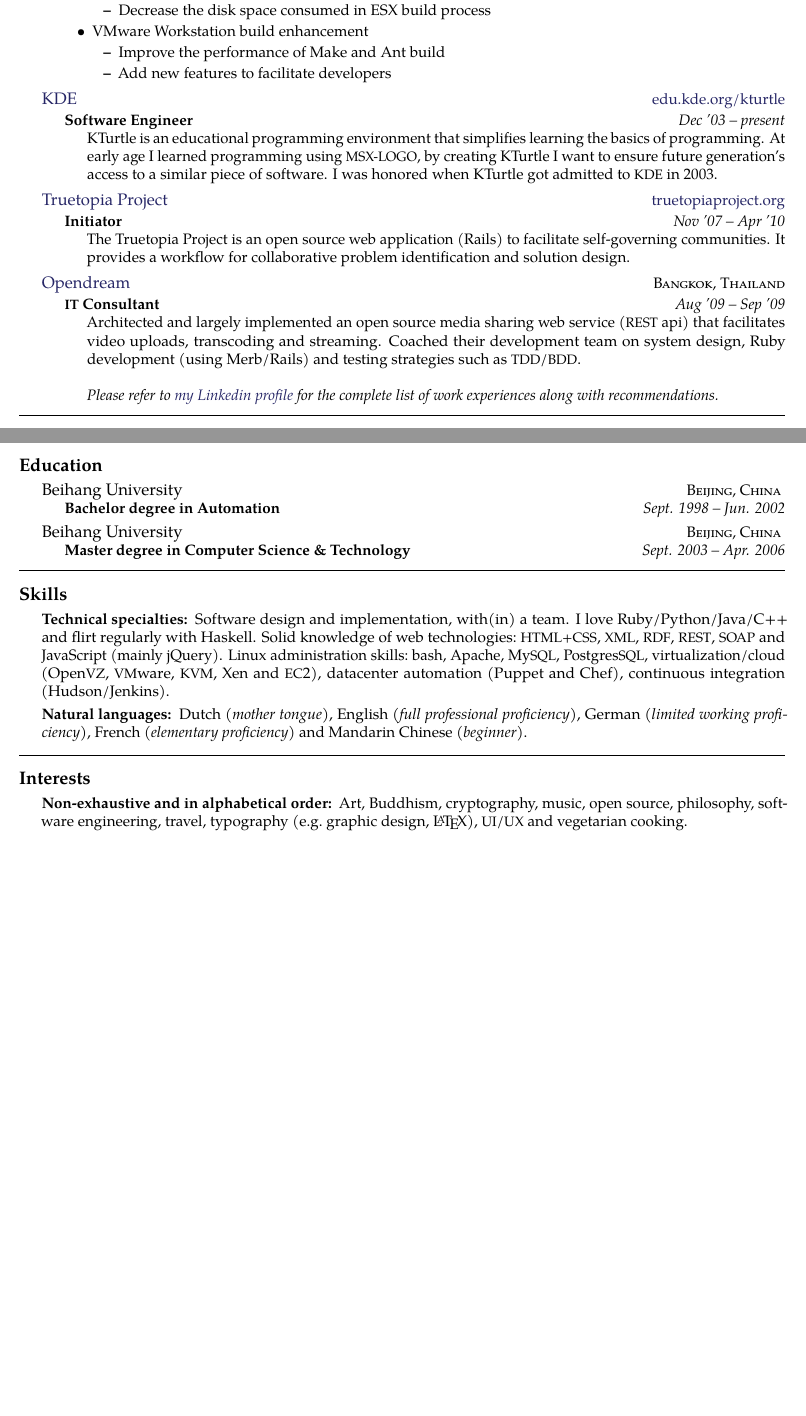
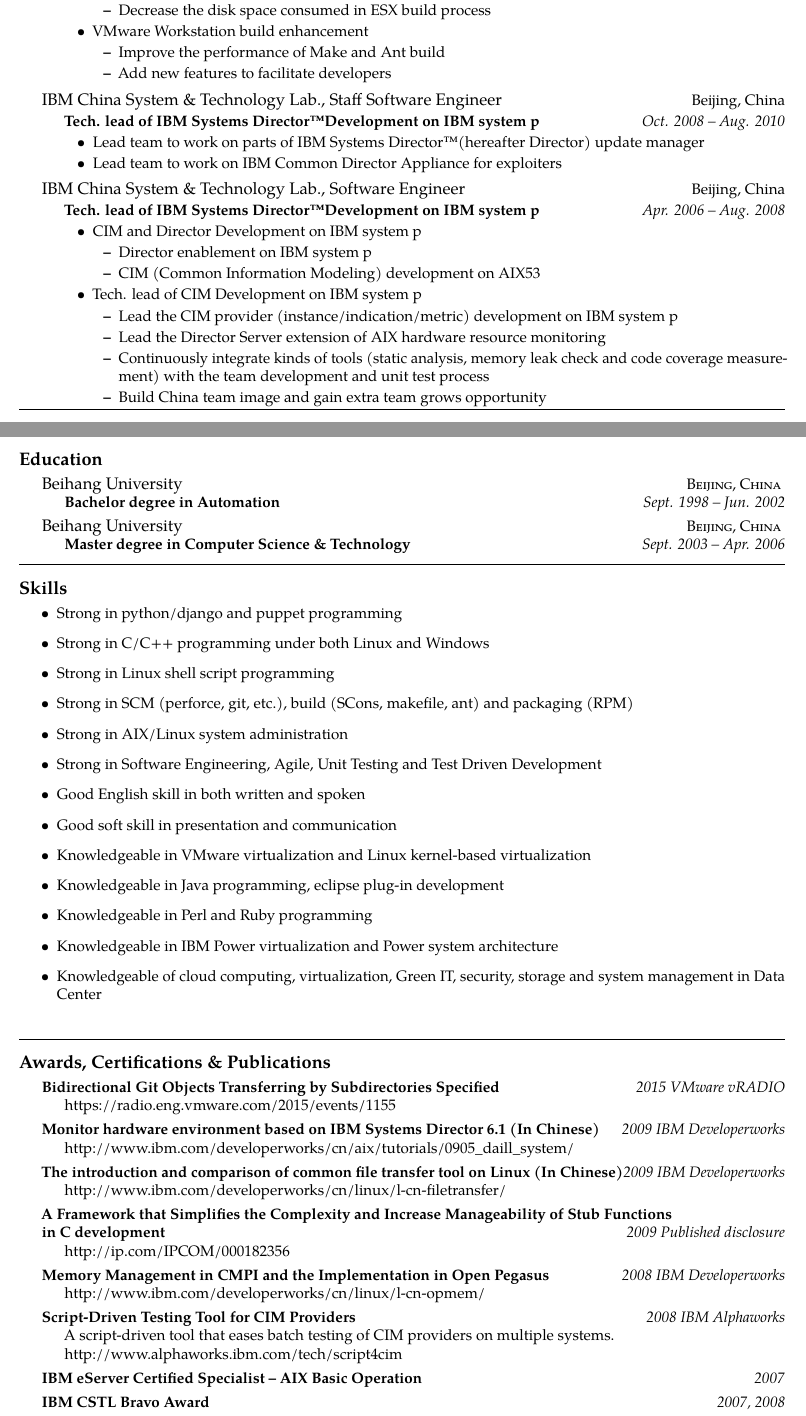
Before and after one commit to guocb/resume, a LaTeX CV (CV_CongbinGuo.tex): two parts of pages 1 and 2 of 2, joined at a grey line, cut so that both start at the same text, the shorter picture padded with empty space. Compiled offline with pdfLaTeX.

Commit message:
1st draft

```diff
--- a/CV_CongbinGuo.tex
+++ b/CV_CongbinGuo.tex
@@ -19,7 +19,7 @@
 \roottitle{Professional Experience} % Top level section
 
 \headedsection
-{Member of Technical Staff, VMware, Aug 2010 to date}
+{Member of Technical Staff, VMware, Aug 2010 -- present}
 {\textsc{Palo Alto, CA USA}} {
 
 \headedsubsection % Job title entry for the current employer
@@ -85,47 +85,52 @@
 
 %------------------------------------------------
 
-\headedsection % Employer name which can include a hyperlink and location/URL on the right side of the page
-{\href{http://www.kde.org}{KDE}}
-{\href{http://edu.kde.org/kturtle}{edu.kde.org/kturtle}} {
+\headedsection
+{IBM China System \& Technology Lab., Staff Software Engineer}
+{Beijing, China} {
 
 \headedsubsection % Job title entry for the current employer
-{Software Engineer}
-{Dec '03 -- present}
-{\bodytext{KTurtle is an educational programming environment that simplifies learning the basics of programming. At early age I learned programming using \acr{MSX-LOGO}, by creating KTurtle I want to ensure future generation's access to a similar piece of software. I was honored when KTurtle got admitted to \acr{KDE} in 2003.}}
+{Tech. lead of IBM Systems Director\texttrademark Development on IBM system p}
+{Oct. 2008 -- Aug. 2010}
+{
+    \begin{itemize}
+        \item Lead team to work on parts of IBM Systems Director\texttrademark
+            (hereafter Director) update manager
+        \item Lead team to work on IBM Common Director Appliance for exploiters
+    \end{itemize}
+}
 }
 
-%------------------------------------------------
-
-\headedsection % Employer name which can include a hyperlink and location/URL on the right side of the page
-{\href{http://truetopiaproject.org}{Truetopia Project}}
-{\href{http://truetopiaproject.org}{truetopiaproject.org}} {
+\headedsection
+{IBM China System \& Technology Lab., Software Engineer}
+{Beijing, China} {
 
 \headedsubsection % Job title entry for the current employer
-{Initiator}
-{Nov '07 -- Apr '10}
-{\bodytext{The Truetopia Project is an open source web application (Rails) to facilitate self-governing communities. It provides a workflow for collaborative problem identification and solution design.}}
+{Tech. lead of IBM Systems Director\texttrademark Development on IBM system p}
+{Apr. 2006 -- Aug. 2008}
+{
+    \begin{itemize}
+        \item CIM and Director Development on IBM system p
+    \begin{itemize}
+\item Director enablement on IBM system p
+\item CIM (Common Information Modeling) development on AIX53
+    \end{itemize}
+\item Tech. lead of CIM Development on IBM system p
+    \begin{itemize}
+        \item Lead the CIM provider (instance/indication/metric) development on
+    IBM system p
+\item Lead the Director Server extension of AIX hardware resource
+    monitoring
+\item Continuously integrate kinds of tools (static analysis, memory leak
+    check and code coverage measurement) with the team development and unit
+    test process
+\item Build China team image and gain extra team grows opportunity
+    \end{itemize}
+    \end{itemize}
+
+
 }
-
-%------------------------------------------------
-
-\headedsection % Employer name which can include a hyperlink and location/URL on the right side of the page
-{\href{http://www.opendream.th}{Opendream}}
-{\textsc{Bangkok, Thailand}} {
-
-\headedsubsection % Job title entry for the current employer
-{\acr{IT} Consultant}
-{Aug '09 -- Sep '09}
-{\bodytext{Architected and largely implemented an open source media sharing web service (\acr{REST} api) that facilitates video uploads, transcoding and streaming. Coached their development team on system design, Ruby development (using Merb/Rails) and testing strategies such as \acr{TDD}/\acr{BDD}.}}
 }
-
-%------------------------------------------------
-
-\begin{center}
-\textit{Please refer to \href{http://www.linkedin.com/in/ciesbreijs}{my Linkedin profile} for the complete list of work experiences along with recommendations.}
-\end{center}
-
-%------------------------------------------------
 
 \spacedhrule{-0.2em}{-0.4em} % Horizontal rule - the first bracket is whitespace before and the second is after
 
@@ -154,16 +159,41 @@
 %----------------------------------------------------------------------------------------
 
 \roottitle{Skills} % Top level section
+{
+    \begin{itemize}
+        \item Strong in python/django and puppet programming
 
-\inlineheadsection % Special section that has an inline header with a 'hanging' paragraph
-{Technical specialties:}
-{Software design and implementation, with(in) a team. I love Ruby/Python/Java/C++ and flirt regularly with Haskell. Solid knowledge of web technologies:\ \acr{HTML+CSS}, \acr{XML}, \acr{RDF}, \acr{REST}, \acr{SOAP} and JavaScript (mainly jQuery). Linux administration skills:\ bash, Apache, My\acr{SQL}, Postgres\acr{SQL}, virtualization/cloud (Open\acr{VZ}, \acr{VM}ware, \acr{KVM}, Xen and \acr{EC}2), datacenter automation (Puppet and Chef), continuous integration (Hudson/Jenkins).}
+        \item Strong in C/C++ programming under both Linux and Windows
 
-%------------------------------------------------
+        \item Strong in Linux shell script programming
 
-\inlineheadsection % Special section that has an inline header with a 'hanging' paragraph
-{Natural languages:}
-{Dutch \textit{(mother tongue)}, English \textit{(full professional proficiency)}, German \textit{(limited working proficiency)}, French \textit{(elementary proficiency)} and Mandarin Chinese \textit{(beginner)}.}
+        \item Strong in SCM (perforce, git, etc.), build (SCons, makefile, ant)
+            and packaging (RPM)
+
+        \item Strong in AIX/Linux system administration
+
+        \item Strong in Software Engineering, Agile, Unit Testing and Test
+            Driven Development
+
+        \item Good English skill in both written and spoken
+
+        \item Good soft skill in presentation and communication
+
+        \item Knowledgeable in VMware virtualization and Linux kernel-based
+            virtualization
+
+        \item Knowledgeable in Java programming, eclipse plug-in development
+
+        \item Knowledgeable in Perl and Ruby programming
+
+        \item Knowledgeable in IBM Power virtualization and Power system
+            architecture
+
+        \item Knowledgeable of cloud computing, virtualization, Green IT,
+            security, storage and system management in Data Center
+    \end{itemize}
+}
+
 
 %------------------------------------------------
 
@@ -173,12 +203,46 @@
 %	INTERESTS SECTION
 %----------------------------------------------------------------------------------------
 
-\roottitle{Interests} % Top level section
+\roottitle{Awards, Certifications \& Publications}
 
-\inlineheadsection % Special section that has an inline header with a 'hanging' paragraph
-{Non-exhaustive and in alphabetical order:}
-{Art, Buddhism, cryptography, music, open source, philosophy, software engineering, travel, typography (e.g.\ graphic design, \LaTeX), \acr{UI}/\acr{UX} and vegetarian cooking.}
+\headedsubsection
+{Bidirectional Git Objects Transferring by Subdirectories Specified}
+{2015 VMware vRADIO}
+{\bodytext{https://radio.eng.vmware.com/2015/events/1155}}
 
-%----------------------------------------------------------------------------------------
+\headedsubsection
+{Monitor hardware environment based on IBM Systems Director 6.1 (In Chinese)}
+{2009 IBM Developerworks}
+{\bodytext{http://www.ibm.com/developerworks/cn/aix/tutorials/0905\_daill\_system/}}
 
+\headedsubsection
+{The introduction and comparison of common file transfer tool on Linux (In
+Chinese)}
+{2009 IBM Developerworks}
+{\bodytext{http://www.ibm.com/developerworks/cn/linux/l-cn-filetransfer/}}
+
+\headedsubsection
+{A Framework that Simplifies the Complexity and Increase Manageability
+of Stub Functions \\
+in C development}
+{2009 Published disclosure}
+{\bodytext{http://ip.com/IPCOM/000182356}}
+
+\headedsubsection
+{Memory Management in CMPI and the Implementation in Open Pegasus}
+{2008 IBM Developerworks}
+{\bodytext{http://www.ibm.com/developerworks/cn/linux/l-cn-opmem/}}
+
+\headedsubsection
+{Script-Driven Testing Tool for CIM Providers}
+{2008 IBM Alphaworks}
+{\bodytext{A script-driven tool that eases batch testing of CIM providers on
+        multiple systems.\\
+http://www.alphaworks.ibm.com/tech/script4cim}}
+
+\headedsubsection
+{IBM eServer Certified Specialist -- AIX Basic Operation} {2007}{}
+
+\headedsubsection
+{IBM CSTL Bravo Award}{2007, 2008}{}
 \end{document}
```
Also changed, not shown: cv_11.tex (line endings or trailing spaces).
